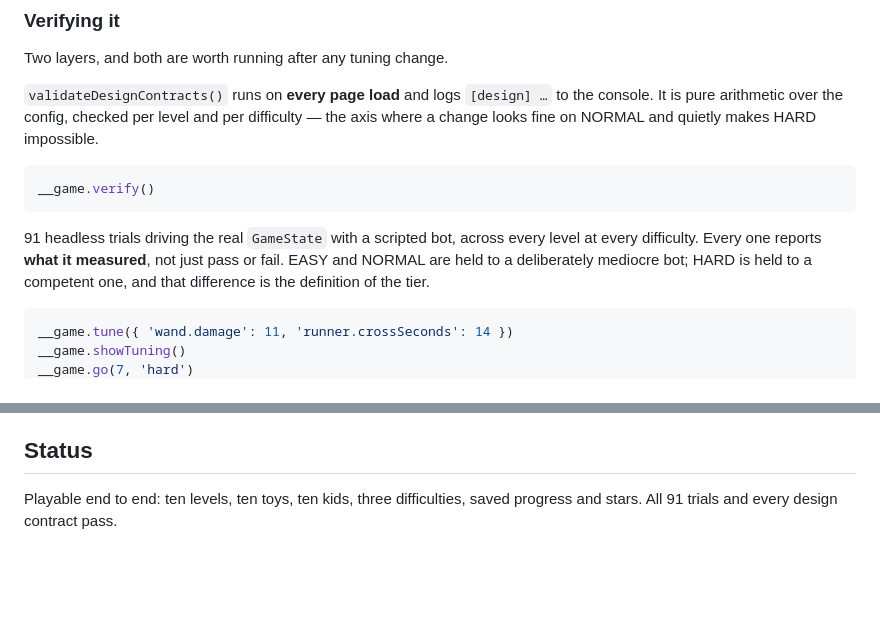
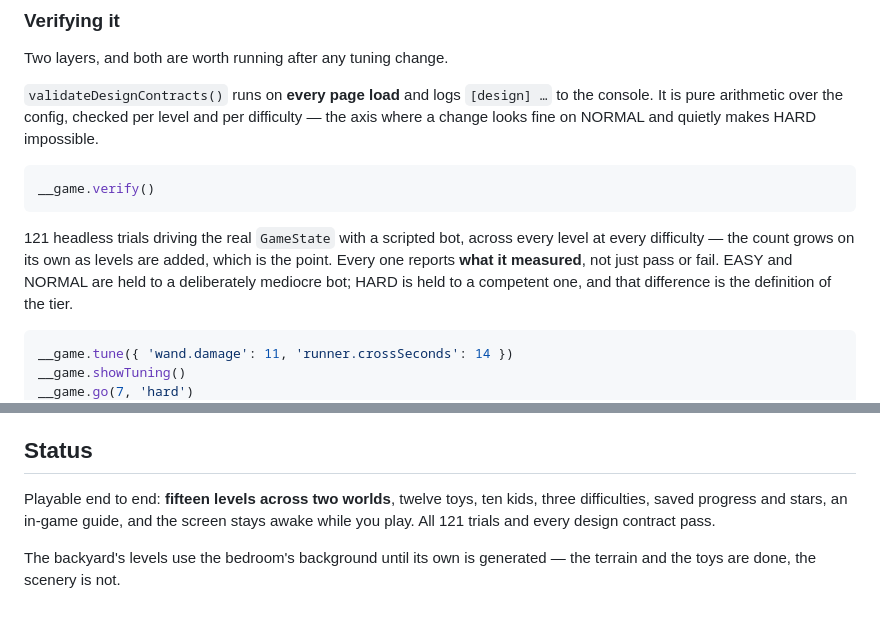
Before and after one commit to jonbcampos/tower-defense, a Markdown page: README.md, 2 parts joined by grey strips. Rendered like a GitHub page; blank space fills up the shorter version.

Commit message:
Bring the README's counts up to date

````diff
--- a/README.md
+++ b/README.md
@@ -99,8 +99,8 @@ change looks fine on NORMAL and quietly makes HARD impossible.
 __game.verify()
 ```
 
-91 headless trials driving the real `GameState` with a scripted bot, across every level at every
-difficulty. Every one reports **what it measured**, not just pass or fail. EASY and NORMAL are
+121 headless trials driving the real `GameState` with a scripted bot, across every level at every
+difficulty — the count grows on its own as levels are added, which is the point. Every one reports **what it measured**, not just pass or fail. EASY and NORMAL are
 held to a deliberately mediocre bot; HARD is held to a competent one, and that difference is the
 definition of the tier.
 
@@ -263,5 +263,9 @@ that kid keeps its still image and the procedural gait. Nothing has to be true f
 
 ## Status
 
-Playable end to end: ten levels, ten toys, ten kids, three difficulties, saved progress and
-stars. All 91 trials and every design contract pass.
+Playable end to end: **fifteen levels across two worlds**, twelve toys, ten kids, three
+difficulties, saved progress and stars, an in-game guide, and the screen stays awake while you
+play. All 121 trials and every design contract pass.
+
+The backyard's levels use the bedroom's background until its own is generated — the terrain and
+the toys are done, the scenery is not.
````
